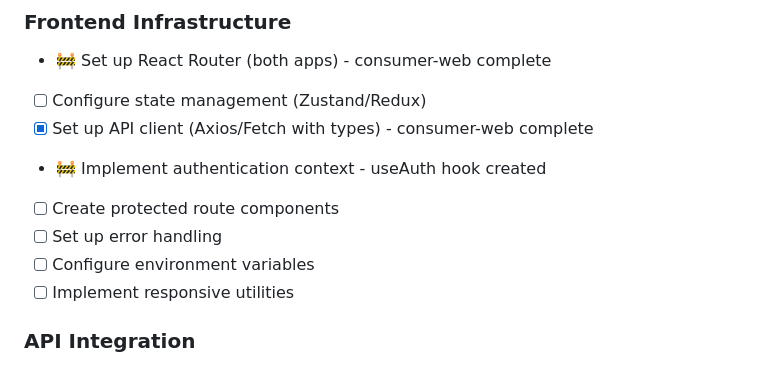
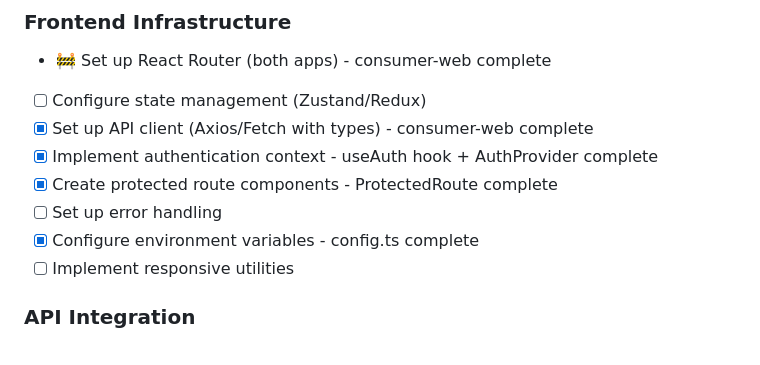
Before and after one commit to jcaldwell78/retail-agentic, a Markdown page: docs/ROADMAP.md, the part around one of its changes. Rendered like a GitHub page.

```diff
--- a/docs/ROADMAP.md
+++ b/docs/ROADMAP.md
@@ -189,10 +189,10 @@ This roadmap outlines the tasks required to build a production-ready MVP of the
 - 🚧 Set up React Router (both apps) - consumer-web complete
 - [ ] Configure state management (Zustand/Redux)
 - [x] Set up API client (Axios/Fetch with types) - consumer-web complete
-- 🚧 Implement authentication context - useAuth hook created
-- [ ] Create protected route components
+- [x] Implement authentication context - useAuth hook + AuthProvider complete
+- [x] Create protected route components - ProtectedRoute complete
 - [ ] Set up error handling
-- [ ] Configure environment variables
+- [x] Configure environment variables - config.ts complete
 - [ ] Implement responsive utilities
 
 ### API Integration
```
Also changed, not shown: other parts of docs/ROADMAP.md (+9 -9 lines).
